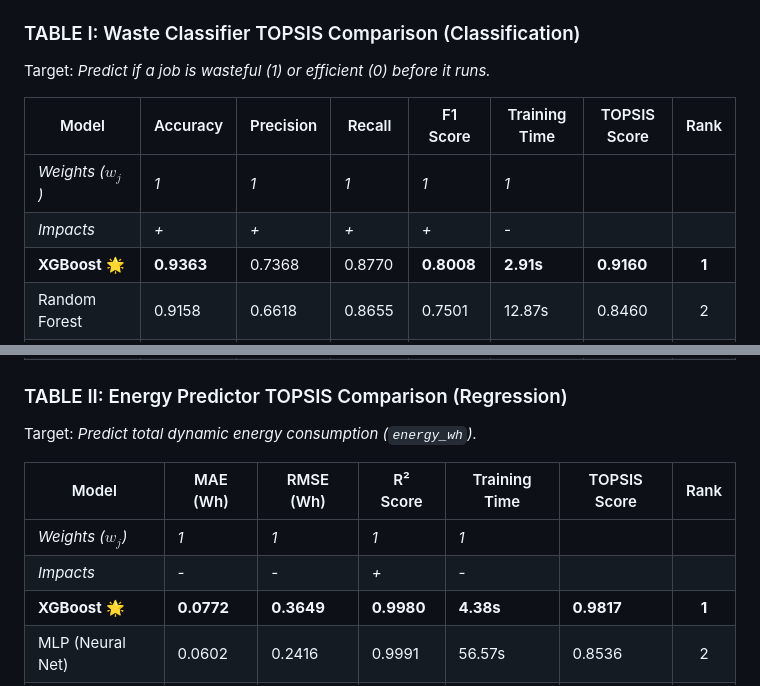
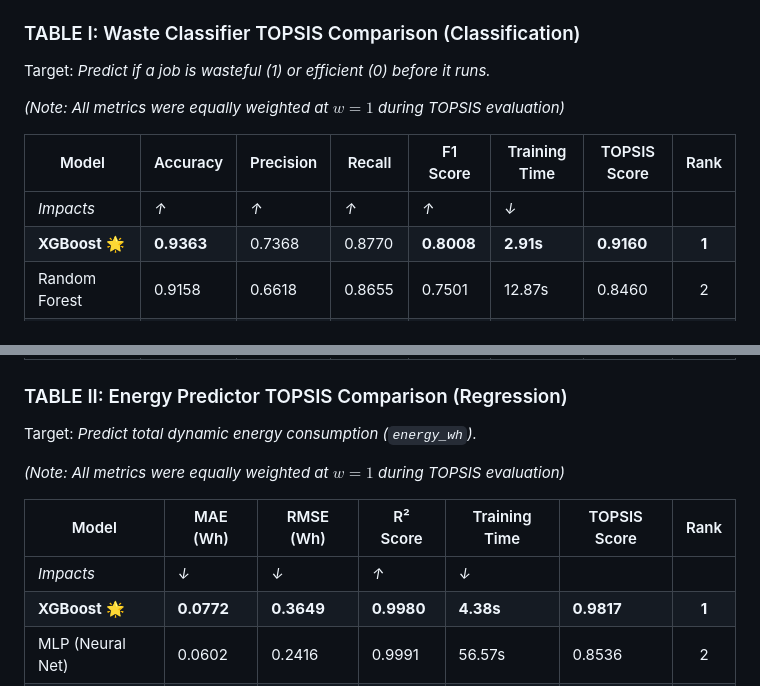
Before and after one commit to Smarth2005/Project-AlpaRodh, a Markdown page: README.md, 2 parts joined by grey strips. Drawn GitHub-style.

```diff
--- a/README.md
+++ b/README.md
@@ -129,10 +129,11 @@ To prevent the Waste Classifier from simply doing basic math (`alloc > req`) and
 ### TABLE I: Waste Classifier TOPSIS Comparison (Classification)
 Target: *Predict if a job is wasteful (1) or efficient (0) before it runs.*
 
+*(Note: All metrics were equally weighted at $w=1$ during TOPSIS evaluation)*
+
 | Model | Accuracy | Precision | Recall | F1 Score | Training Time | TOPSIS Score | Rank |
 |-------|----------|-----------|--------|----------|---------------|--------------|:----:|
-| *Weights ($w_j$)* | *1* | *1* | *1* | *1* | *1* | | |
-| *Impacts* | *+* | *+* | *+* | *+* | *-* | | |
+| *Impacts* | *↑* | *↑* | *↑* | *↑* | *↓* | | |
 | **XGBoost** 🌟 | **0.9363** | 0.7368 | 0.8770 | **0.8008** | **2.91s** | **0.9160** | **1** |
 | Random Forest | 0.9158 | 0.6618 | 0.8655 | 0.7501 | 12.87s | 0.8460 | 2 |
 | MLP (Neural Net) | 0.9296 | 0.8410 | 0.6379 | 0.7255 | 47.24s | 0.6680 | 3 |
@@ -143,10 +144,11 @@ Target: *Predict if a job is wasteful (1) or efficient (0) before it runs.*
 ### TABLE II: Energy Predictor TOPSIS Comparison (Regression)
 Target: *Predict total dynamic energy consumption (`energy_wh`).*
 
+*(Note: All metrics were equally weighted at $w=1$ during TOPSIS evaluation)*
+
 | Model | MAE (Wh) | RMSE (Wh) | R² Score | Training Time | TOPSIS Score | Rank |
 |-------|----------|-----------|----------|---------------|--------------|:----:|
-| *Weights ($w_j$)* | *1* | *1* | *1* | *1* | | |
-| *Impacts* | *-* | *-* | *+* | *-* | | |
+| *Impacts* | *↓* | *↓* | *↑* | *↓* | | |
 | **XGBoost** 🌟 | **0.0772** | **0.3649** | **0.9980** | **4.38s** | **0.9817** | **1** |
 | MLP (Neural Net) | 0.0602 | 0.2416 | 0.9991 | 56.57s | 0.8536 | 2 |
 | Gradient Boosting | 0.0659 | 0.2607 | 0.9990 | 140.91s | 0.6809 | 3 |
```
Also changed, not shown: other parts of README.md (+2 -2 lines).
